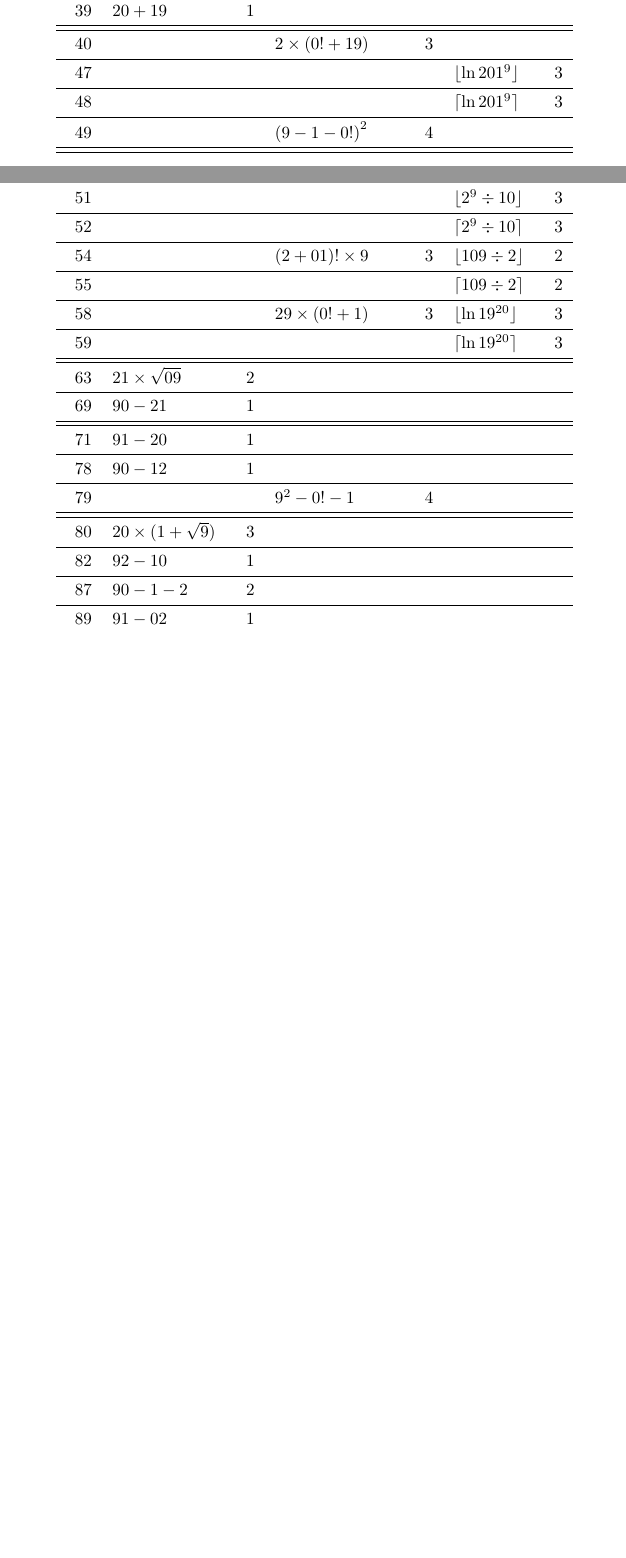
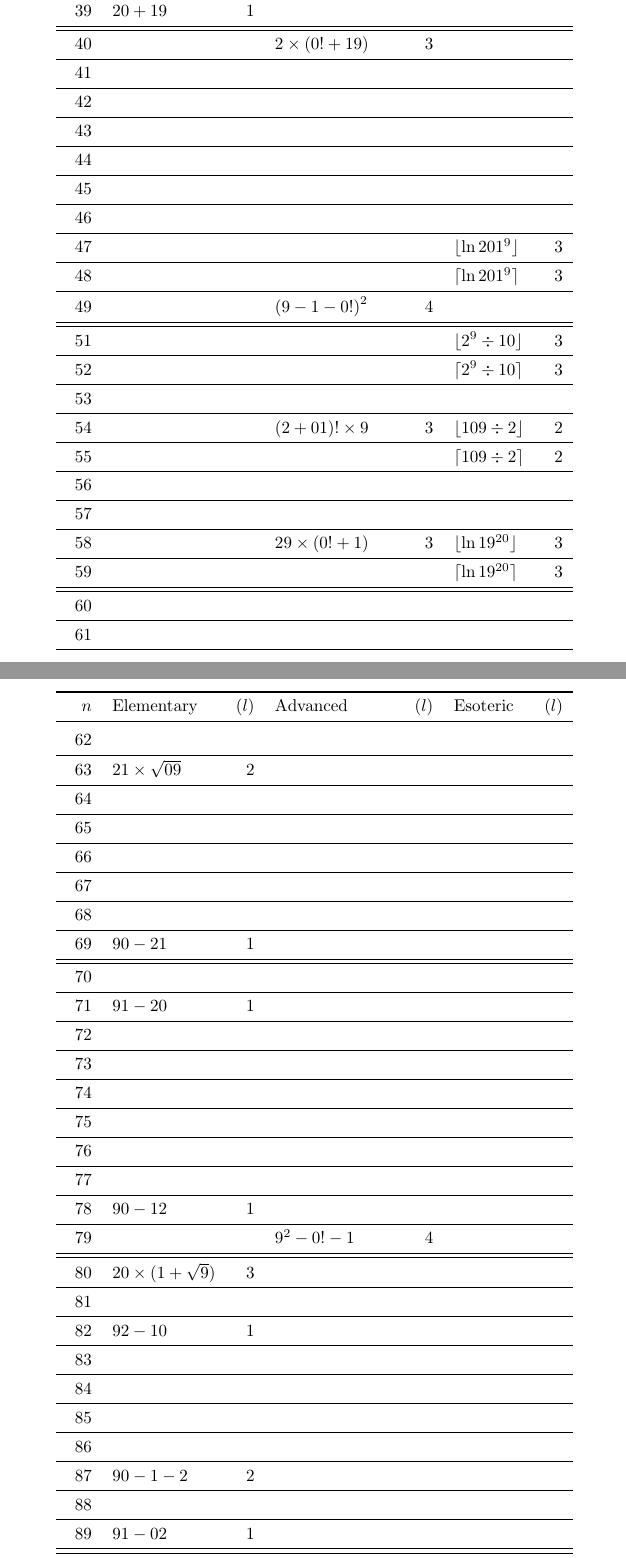
Before and after one commit to RetroCraft/2019-challenge, a LaTeX document (2019.tex, which reads specific.tex): two parts of pages 2 and 3 of 5 before the commit and two parts of pages 3 and 4 of 6 after it, joined at a grey line, cut so that both start at the same text, the shorter picture padded with empty space. Compiled offline with pdfLaTeX.

Commit message:
put in empty rows

```diff
--- a/specific.tex
+++ b/specific.tex
@@ -42,26 +55,57 @@ $n$ & Elementary & ($l$) & Advanced & ($l$) & Esoteric & ($l$) \\ \midrule
 39 & $20+19$ & 1 \\ \midrule
 \midrule
 40 & & & $2*(0!+19)$ & 3 \\ \midrule
+41 & & \\ \midrule
+42 & & \\ \midrule
+43 & & \\ \midrule
+44 & & \\ \midrule
+45 & & \\ \midrule
+46 & & \\ \midrule
 47 & & & & & $\floor{\ln 201^9}$ & 3 \\ \midrule
 48 & & & & & $\ceil{\ln 201^9}$ & 3 \\ \midrule
 49 & & & ${(9-1-0!)}^2$ & 4 \\ \midrule
 \midrule
 51 & & & & & $\floor{2^9\div10}$ & 3 \\ \midrule
 52 & & & & & $\ceil{2^9\div10}$ & 3 \\ \midrule
+53 & & \\ \midrule
 54 & & & $(2+01)!*9$ & 3 & $\floor{109\div2}$ & 2 \\ \midrule
 55 & & & & & $\ceil{109\div2}$ & 2 \\ \midrule
+56 & & \\ \midrule
+57 & & \\ \midrule
 58 & & & $29*(0!+1)$ & 3 & $\floor{\ln 19^{20}}$ & 3 \\ \midrule
 59 & & & & & $\ceil{\ln 19^{20}}$ & 3 \\ \midrule
 \midrule
+60 & & \\ \midrule
+61 & & \\ \midrule
+62 & & \\ \midrule
 63 & $21*\sqrt{09}$ & 2 \\ \midrule
-69 & $90-21$ & 1 \\ \midrule\midrule
+64 & & \\ \midrule
+65 & & \\ \midrule
+66 & & \\ \midrule
+67 & & \\ \midrule
+68 & & \\ \midrule
+69 & $90-21$ & 1 \\ \midrule
+\midrule
+70 & & \\ \midrule
 71 & $91-20$ & 1 \\ \midrule
+72 & & \\ \midrule
+73 & & \\ \midrule
+74 & & \\ \midrule
+75 & & \\ \midrule
+76 & & \\ \midrule
+77 & & \\ \midrule
 78 & $90-12$ & 1 \\ \midrule
 79 & & & $9^2-0!-1$ & 4 \\ \midrule
 \midrule
 80 & $20*(1+\sqrt{9})$ & 3 \\ \midrule
+81 & & \\ \midrule
 82 & $92-10$ & 1 \\ \midrule
+83 & & \\ \midrule
+84 & & \\ \midrule
+85 & & \\ \midrule
+86 & & \\ \midrule
 87 & $90-1-2$ & 2 \\ \midrule
+88 & & \\ \midrule
 89 & $91-02$ & 1 \\ \midrule
 \midrule
 90 & & & $92-0!-1$ & 3 \\ \midrule
```
Also changed, not shown: general.tex (+4 -3 lines), 2019.pdf, specific.tex (18 more changed lines).
